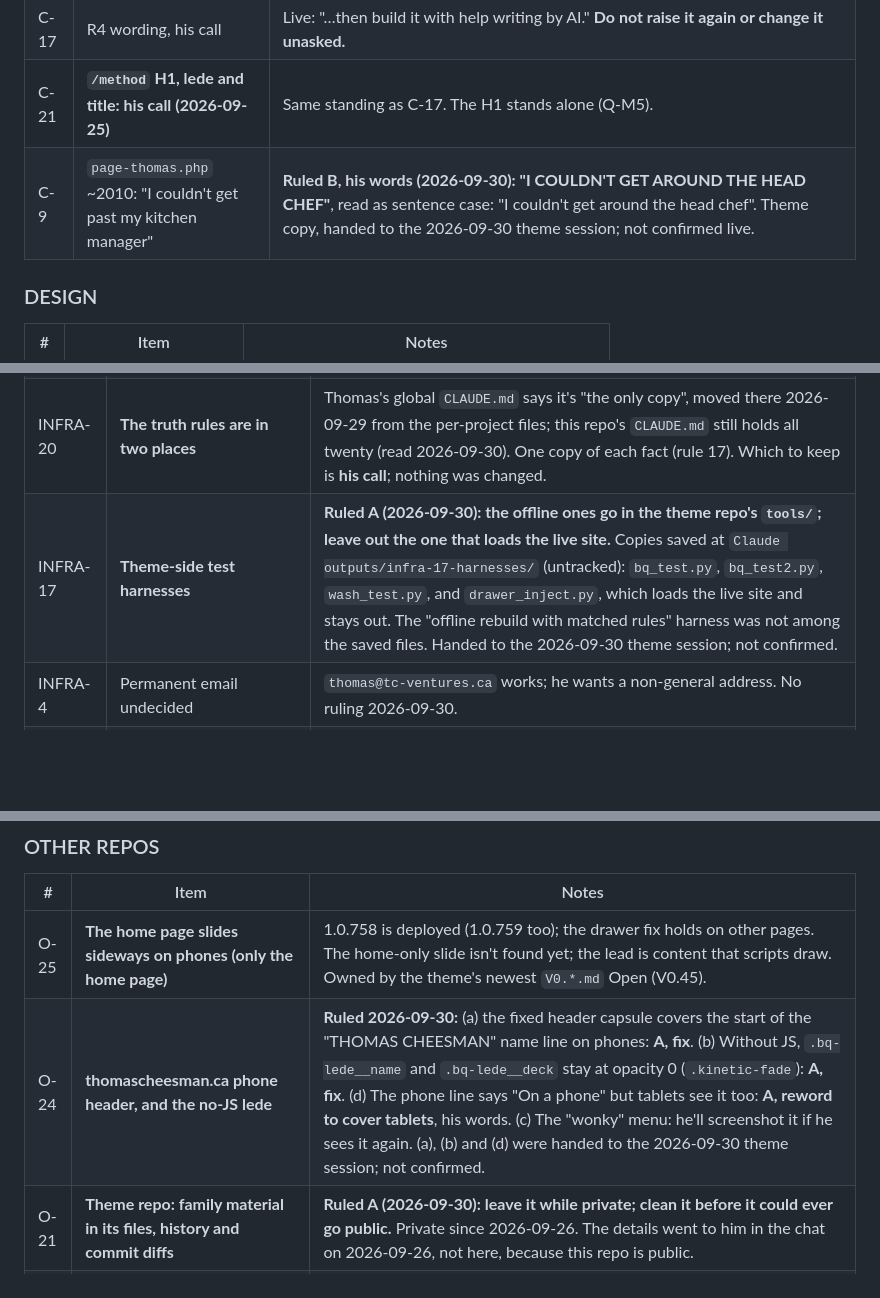
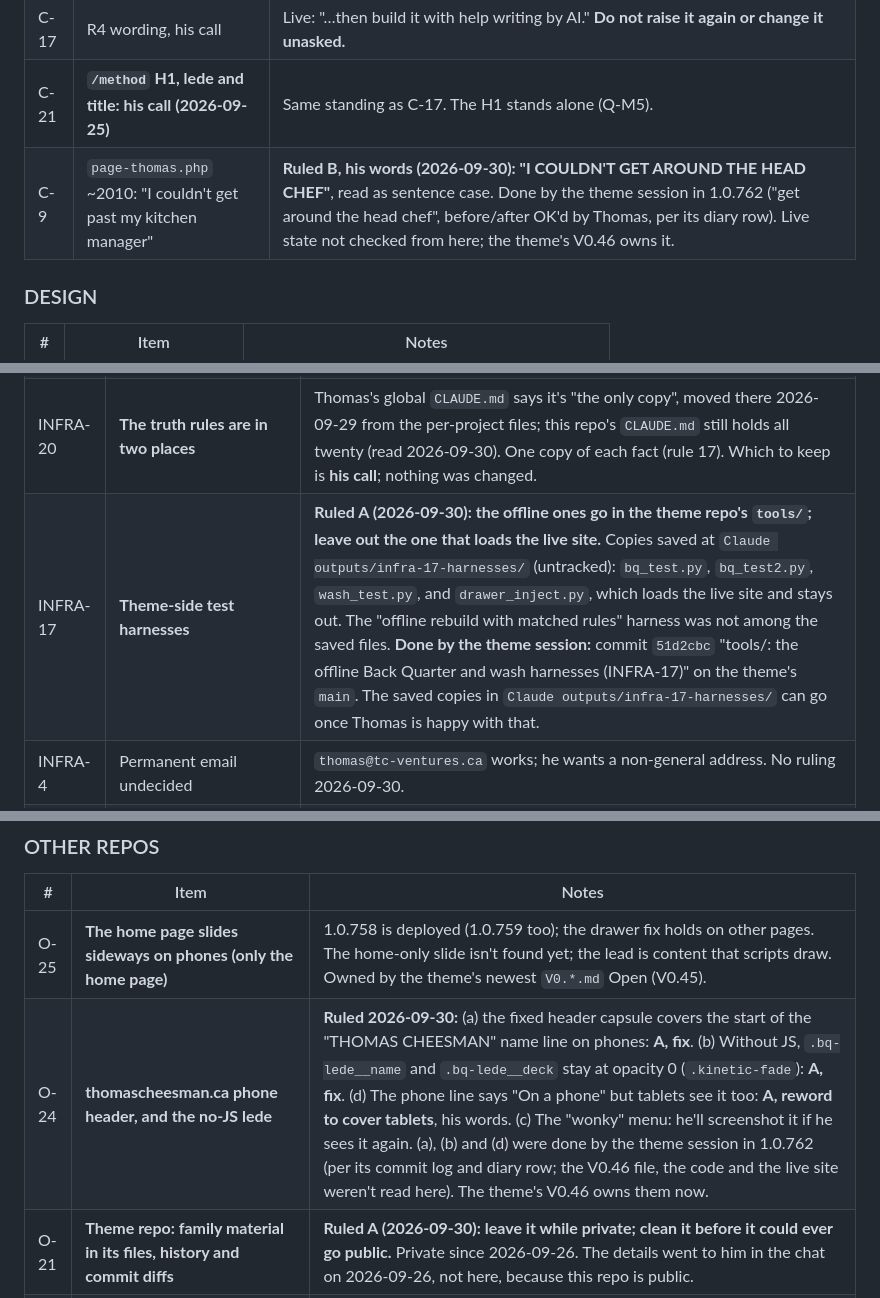
Before and after one commit to DriftingSplash9/tc-ventures-site, a Markdown page: handoff-026.md, 3 parts joined by grey strips. Rendered like a GitHub page; blank space fills up the shorter version.

```diff
--- a/handoff-026.md
+++ b/handoff-026.md
@@ -528,7 +530,7 @@ Each trap ends with its tally, **`x.y`** (§5).
 | C-13 | GPRS site history | WordPress.com 2023; self-hosted WordPress.org on Hostinger 2025 "because I wanted more freedom to experiment with the code." Used in `/work/gprs`. No month-level dates without asking. |
 | C-17 | R4 wording, his call | Live: "…then build it with help writing by AI." **Do not raise it again or change it unasked.** |
 | C-21 | **`/method` H1, lede and title: his call (2026-09-25)** | Same standing as C-17. The H1 stands alone (Q-M5). |
-| C-9 | `page-thomas.php` ~2010: "I couldn't get past my kitchen manager" | **Ruled B, his words (2026-09-30): "I COULDN'T GET AROUND THE HEAD CHEF"**, read as sentence case: "I couldn't get around the head chef". Theme copy, handed to the 2026-09-30 theme session; not confirmed live. |
+| C-9 | `page-thomas.php` ~2010: "I couldn't get past my kitchen manager" | **Ruled B, his words (2026-09-30): "I COULDN'T GET AROUND THE HEAD CHEF"**, read as sentence case. Done by the theme session in 1.0.762 ("get around the head chef", before/after OK'd by Thomas, per its diary row). Live state not checked from here; the theme's V0.46 owns it. |
 
 ### DESIGN
 | # | Item | Notes |
@@ -552,7 +554,7 @@ Each trap ends with its tally, **`x.y`** (§5).
 | INFRA-18 | **A script that waits for the merge commit's deploy** | The trap "Cloudflare's build start has ranged from about 1 to 10 minutes" reached `x = 10` still earning its place (§5: it belongs in code). This session's waits were an ad hoc loop on the check-runs API. A `scripts/` tool that polls the merge commit's "Workers Builds" check-run, then curls the named paths against `main` with a pre-merge control, would replace both. Not built. |
 | INFRA-19 | **A hook that refuses a heredoc in a Bash command?** | The heredoc trap was hit three times this session despite its mention (`4.3`), the same pattern that led to the `cd` hook. A hook changes his harness settings, so it's **his call; not built.** |
 | INFRA-20 | **The truth rules are in two places** | Thomas's global `CLAUDE.md` says it's "the only copy", moved there 2026-09-29 from the per-project files; this repo's `CLAUDE.md` still holds all twenty (read 2026-09-30). One copy of each fact (rule 17). Which to keep is **his call**; nothing was changed. |
-| INFRA-17 | **Theme-side test harnesses** | **Ruled A (2026-09-30): the offline ones go in the theme repo's `tools/`; leave out the one that loads the live site.** Copies saved at `Claude outputs/infra-17-harnesses/` (untracked): `bq_test.py`, `bq_test2.py`, `wash_test.py`, and `drawer_inject.py`, which loads the live site and stays out. The "offline rebuild with matched rules" harness was not among the saved files. Handed to the 2026-09-30 theme session; not confirmed. |
+| INFRA-17 | **Theme-side test harnesses** | **Ruled A (2026-09-30): the offline ones go in the theme repo's `tools/`; leave out the one that loads the live site.** Copies saved at `Claude outputs/infra-17-harnesses/` (untracked): `bq_test.py`, `bq_test2.py`, `wash_test.py`, and `drawer_inject.py`, which loads the live site and stays out. The "offline rebuild with matched rules" harness was not among the saved files. **Done by the theme session:** commit `51d2cbc` "tools/: the offline Back Quarter and wash harnesses (INFRA-17)" on the theme's `main`. The saved copies in `Claude outputs/infra-17-harnesses/` can go once Thomas is happy with that. |
 | INFRA-4 | Permanent email undecided | `thomas@tc-ventures.ca` works; he wants a non-general address. No ruling 2026-09-30. |
 | INFRA-6 | Dead lander CSS in `style.css` (search `lander embed`) | Delete if still unused by mid-October 2026. |
 | INFRA-9 | HSTS 1 yr, no `includeSubDomains`, no `preload` | Deliberate; both are hard to undo. Always Use HTTPS is on since 2026-09-30, so first visits over `http` are redirected too. |
@@ -568,7 +570,7 @@ Each trap ends with its tally, **`x.y`** (§5).
 | # | Item | Notes |
 |---|---|---|
 | O-25 | **The home page slides sideways on phones (only the home page)** | 1.0.758 is deployed (1.0.759 too); the drawer fix holds on other pages. The home-only slide isn't found yet; the lead is content that scripts draw. Owned by the theme's newest `V0.*.md` Open (V0.45). |
-| O-24 | **thomascheesman.ca phone header, and the no-JS lede** | **Ruled 2026-09-30:** (a) the fixed header capsule covers the start of the "THOMAS CHEESMAN" name line on phones: **A, fix**. (b) Without JS, `.bq-lede__name` and `.bq-lede__deck` stay at opacity 0 (`.kinetic-fade`): **A, fix**. (d) The phone line says "On a phone" but tablets see it too: **A, reword to cover tablets**, his words. (c) The "wonky" menu: he'll screenshot it if he sees it again. (a), (b) and (d) were handed to the 2026-09-30 theme session; not confirmed. |
+| O-24 | **thomascheesman.ca phone header, and the no-JS lede** | **Ruled 2026-09-30:** (a) the fixed header capsule covers the start of the "THOMAS CHEESMAN" name line on phones: **A, fix**. (b) Without JS, `.bq-lede__name` and `.bq-lede__deck` stay at opacity 0 (`.kinetic-fade`): **A, fix**. (d) The phone line says "On a phone" but tablets see it too: **A, reword to cover tablets**, his words. (c) The "wonky" menu: he'll screenshot it if he sees it again. (a), (b) and (d) were done by the theme session in 1.0.762 (per its commit log and diary row; the V0.46 file, the code and the live site weren't read here). The theme's V0.46 owns them now. |
 | O-21 | **Theme repo: family material in its files, history and commit diffs** | **Ruled A (2026-09-30): leave it while private; clean it before it could ever go public.** Private since 2026-09-26. The details went to him in the chat on 2026-09-26, not here, because this repo is public. |
 | O-17 | **BYR `.htaccess`: Thomas's `E=verifycaptcha:off` block had no effect** | **Ruled A (2026-09-30): remove it if it's there.** `.htaccess` isn't in the BYR repo, so Thomas checks the live file in hPanel's File Manager. |
 | O-19 | **GPRS: WordPress "critical error" on uncached pages, 2026-09-26** | Re-tested 2026-09-27: 200 cached and uncached. **Ruled B (2026-09-30): search for the "Technical Issue" email.** Not in Thomas's personal Gmail (§2). Which inbox is GPRS's WordPress admin email is Thomas's to say. GPRS's own handoff owns any fix (O-12). |
```
Also changed, not shown: other parts of handoff-026.md (+9 -7 lines).
